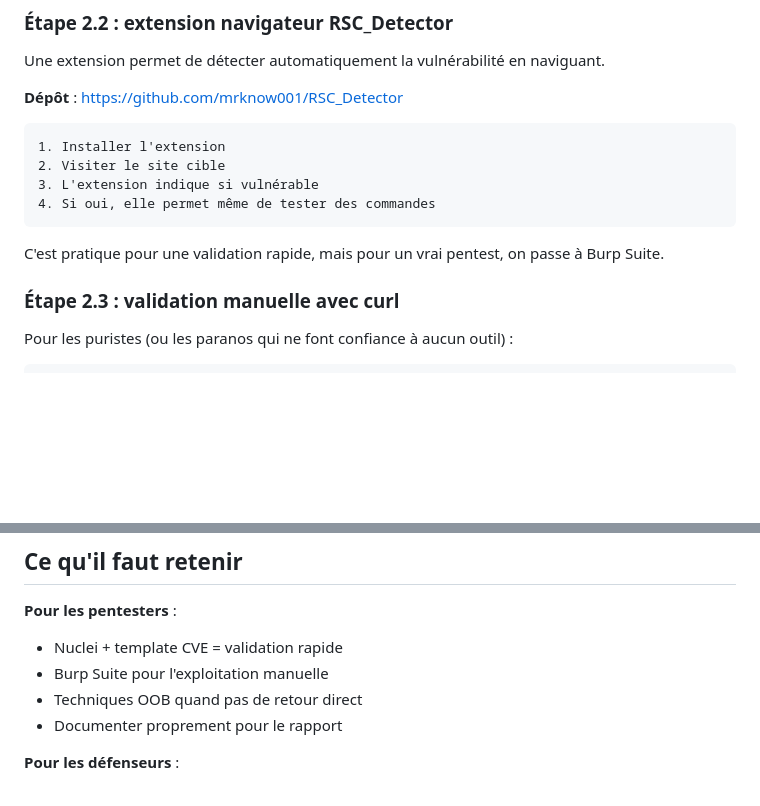
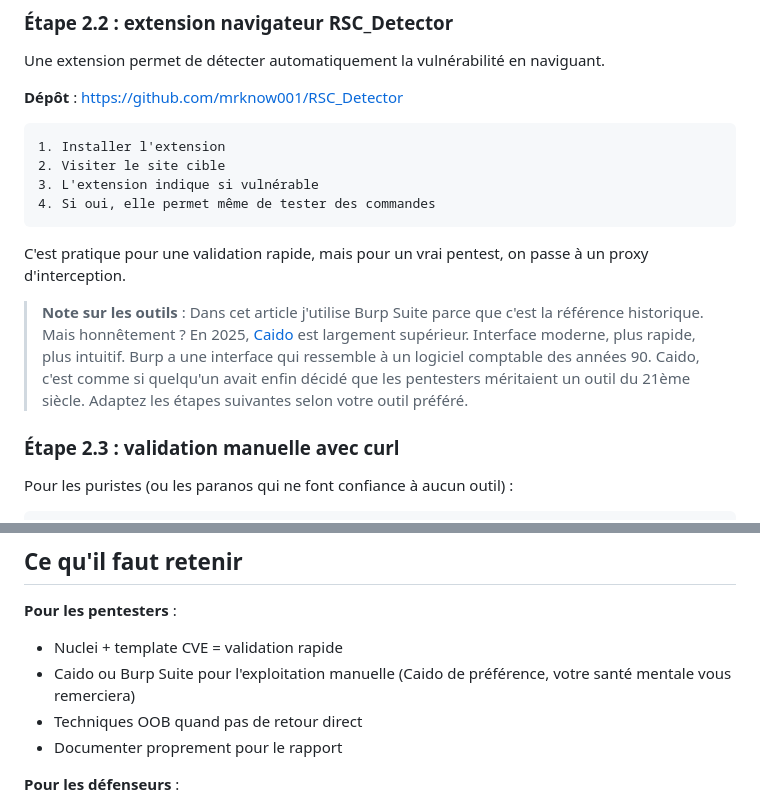
Before and after one commit to cchopin/portfolio, a Markdown page: articles/react2shell.md, 2 parts joined by grey strips. GitHub-like rendering; blank space fills up the shorter version.

Commit message:
add caido reference

````diff
--- a/articles/react2shell.md
+++ b/articles/react2shell.md
@@ -243,7 +243,9 @@ Une extension permet de détecter automatiquement la vulnérabilité en naviguan
 4. Si oui, elle permet même de tester des commandes
 ```
 
-C'est pratique pour une validation rapide, mais pour un vrai pentest, on passe à Burp Suite.
+C'est pratique pour une validation rapide, mais pour un vrai pentest, on passe à un proxy d'interception.
+
+> **Note sur les outils** : Dans cet article j'utilise Burp Suite parce que c'est la référence historique. Mais honnêtement ? En 2025, [Caido](https://medium.com/@telynor_51425/caido-k%C3%A9zako-d9ece6926f92) est largement supérieur. Interface moderne, plus rapide, plus intuitif. Burp a une interface qui ressemble à un logiciel comptable des années 90. Caido, c'est comme si quelqu'un avait enfin décidé que les pentesters méritaient un outil du 21ème siècle. Adaptez les étapes suivantes selon votre outil préféré.
 
 ### Étape 2.3 : validation manuelle avec curl
 
@@ -532,7 +534,7 @@ Finalement, mes chèvres font du pentest sans le savoir. Elles testent mes défe
 
 **Pour les pentesters** :
 - Nuclei + template CVE = validation rapide
-- Burp Suite pour l'exploitation manuelle
+- Caido ou Burp Suite pour l'exploitation manuelle (Caido de préférence, votre santé mentale vous remerciera)
 - Techniques OOB quand pas de retour direct
 - Documenter proprement pour le rapport
 
````
